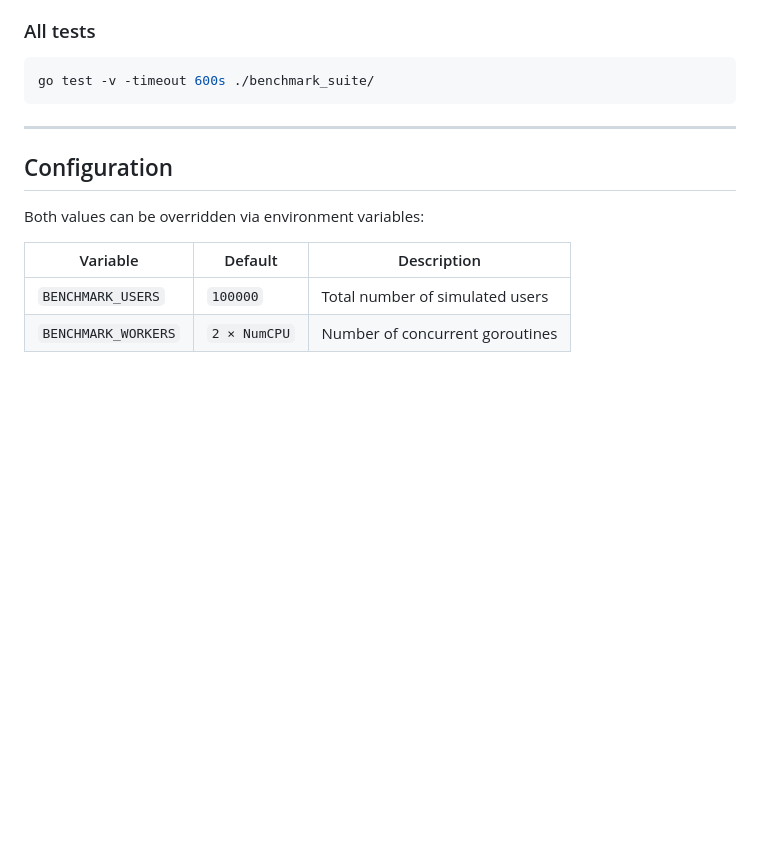
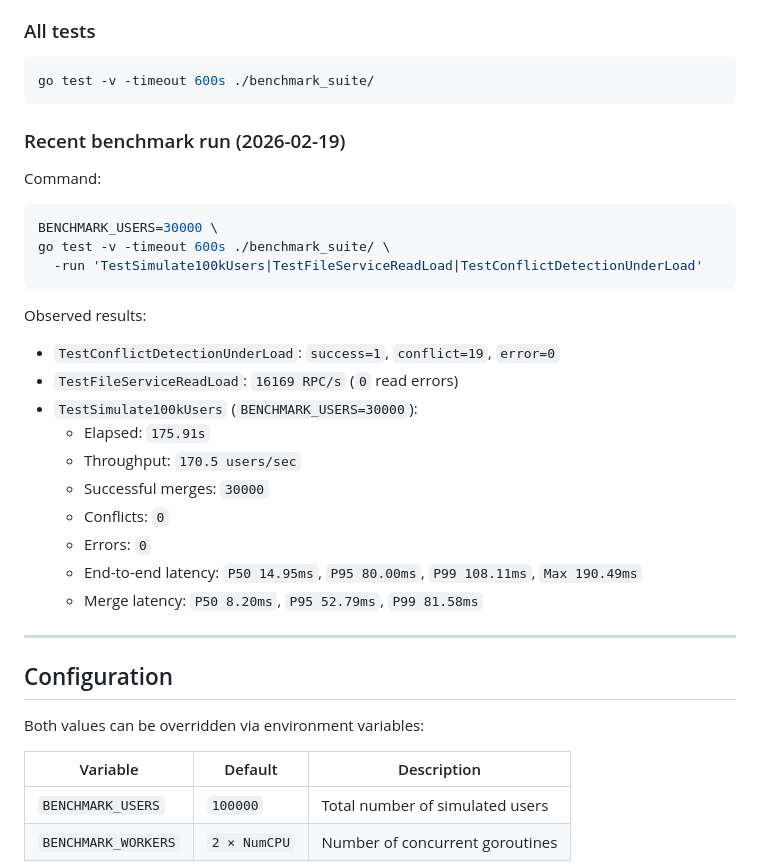
Before and after one commit to niczy/gitslice, a Markdown page: benchmark_suite/README.md, the part around the change. Drawn GitHub-style; blank space fills up the shorter version.

Commit message:
docs: add latest benchmark run results

````diff
--- a/benchmark_suite/README.md
+++ b/benchmark_suite/README.md
@@ -69,6 +69,29 @@ Integrity OK: all 1000 sampled users passed
 ```bash
 go test -v -timeout 600s ./benchmark_suite/
 ```
+
+### Recent benchmark run (2026-02-19)
+
+Command:
+
+```bash
+BENCHMARK_USERS=30000 \
+go test -v -timeout 600s ./benchmark_suite/ \
+  -run 'TestSimulate100kUsers|TestFileServiceReadLoad|TestConflictDetectionUnderLoad'
+```
+
+Observed results:
+
+- `TestConflictDetectionUnderLoad`: `success=1`, `conflict=19`, `error=0`
+- `TestFileServiceReadLoad`: `16169 RPC/s` (`0` read errors)
+- `TestSimulate100kUsers` (`BENCHMARK_USERS=30000`):
+  - Elapsed: `175.91s`
+  - Throughput: `170.5 users/sec`
+  - Successful merges: `30000`
+  - Conflicts: `0`
+  - Errors: `0`
+  - End-to-end latency: `P50 14.95ms`, `P95 80.00ms`, `P99 108.11ms`, `Max 190.49ms`
+  - Merge latency: `P50 8.20ms`, `P95 52.79ms`, `P99 81.58ms`
 
 ---
 
````
